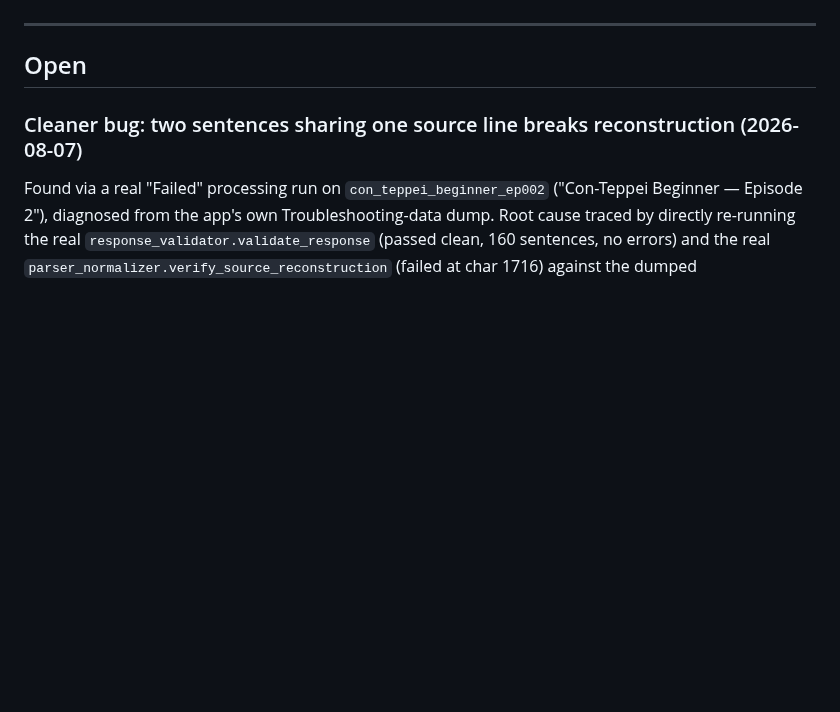
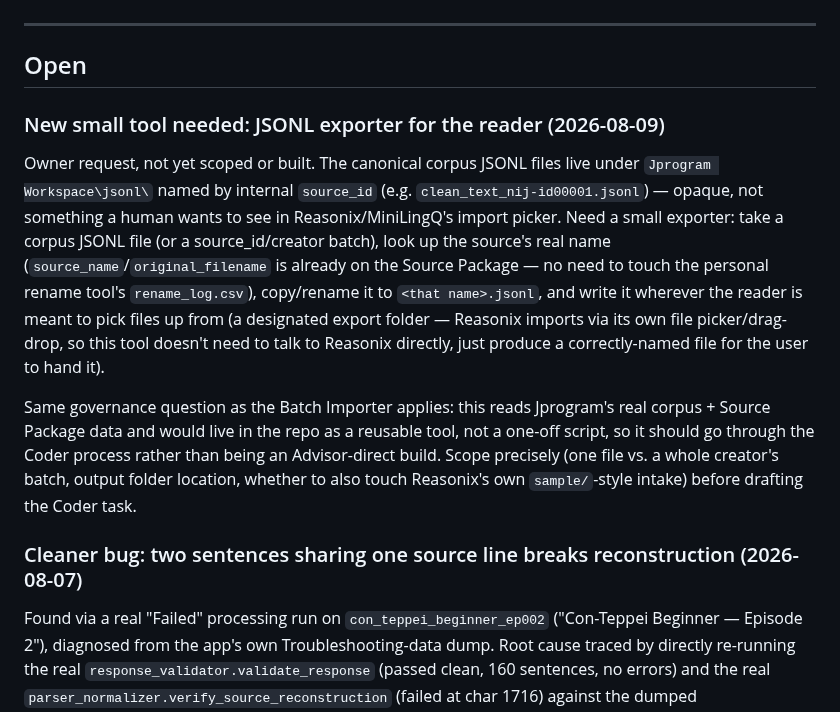
Before and after one commit to shawnaloisio-glitch/Jprogram, a Markdown page: WORKING_LIST.md, the part around the change. GitHub-like rendering; blank space fills up the shorter version.

Commit message:
Add JSONL exporter (reader handoff) to the working list
Owner request: bridge internal source_id-named corpus JSONL files to
a human-readable filename for handoff to Reasonix/MiniLingQ. Not
scoped or built yet -- tracked for a future Coder task.

Co-Authored-By: Claude Sonnet 5 <noreply@anthropic.com>

```diff
--- a/WORKING_LIST.md
+++ b/WORKING_LIST.md
@@ -18,6 +18,29 @@ to dig through conversation history.
 ---
 
 ## Open
+
+### New small tool needed: JSONL exporter for the reader (2026-08-09)
+
+Owner request, not yet scoped or built. The canonical corpus JSONL files
+live under `Jprogram Workspace\jsonl\` named by internal `source_id`
+(e.g. `clean_text_nij-id00001.jsonl`) — opaque, not something a human
+wants to see in Reasonix/MiniLingQ's import picker. Need a small
+exporter: take a corpus JSONL file (or a source_id/creator batch),
+look up the source's real name (`source_name`/`original_filename` is
+already on the Source Package — no need to touch the personal rename
+tool's `rename_log.csv`), copy/rename it to `<that name>.jsonl`, and
+write it wherever the reader is meant to pick files up from (a designated
+export folder — Reasonix imports via its own file picker/drag-drop, so
+this tool doesn't need to talk to Reasonix directly, just produce a
+correctly-named file for the user to hand it).
+
+Same governance question as the Batch Importer applies: this reads
+Jprogram's real corpus + Source Package data and would live in the repo
+as a reusable tool, not a one-off script, so it should go through the
+Coder process rather than being an Advisor-direct build. Scope precisely
+(one file vs. a whole creator's batch, output folder location, whether
+to also touch Reasonix's own `sample/`-style intake) before drafting the
+Coder task.
 
 ### Cleaner bug: two sentences sharing one source line breaks reconstruction (2026-08-07)
 
```
